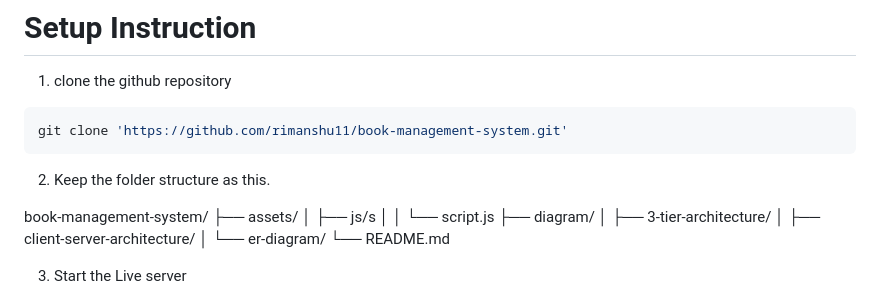
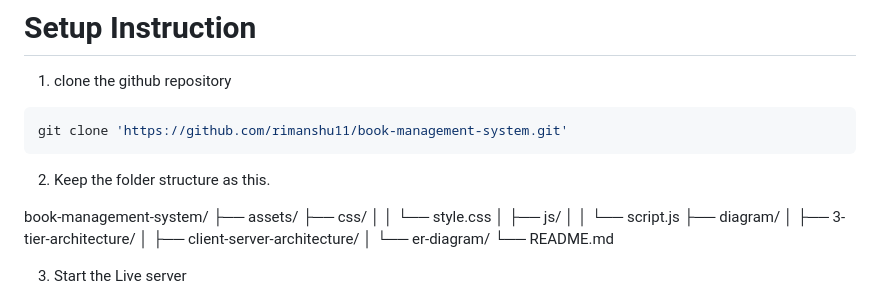
Before and after one commit to rimanshu11/book-management-system, a Markdown page: README.md, the part around the change. Rendered like a GitHub page.

Commit message:
update folder structure in readme  file

```diff
--- a/README.md
+++ b/README.md
@@ -95,7 +95,9 @@ git clone 'https://github.com/rimanshu11/book-management-system.git'
 
  book-management-system/
     ├── assets/
-    │   ├── js/s
+		├── css/
+    │   │   └── style.css
+    │   ├── js/
     │   │   └── script.js
     ├── diagram/
     │   ├── 3-tier-architecture/
```
